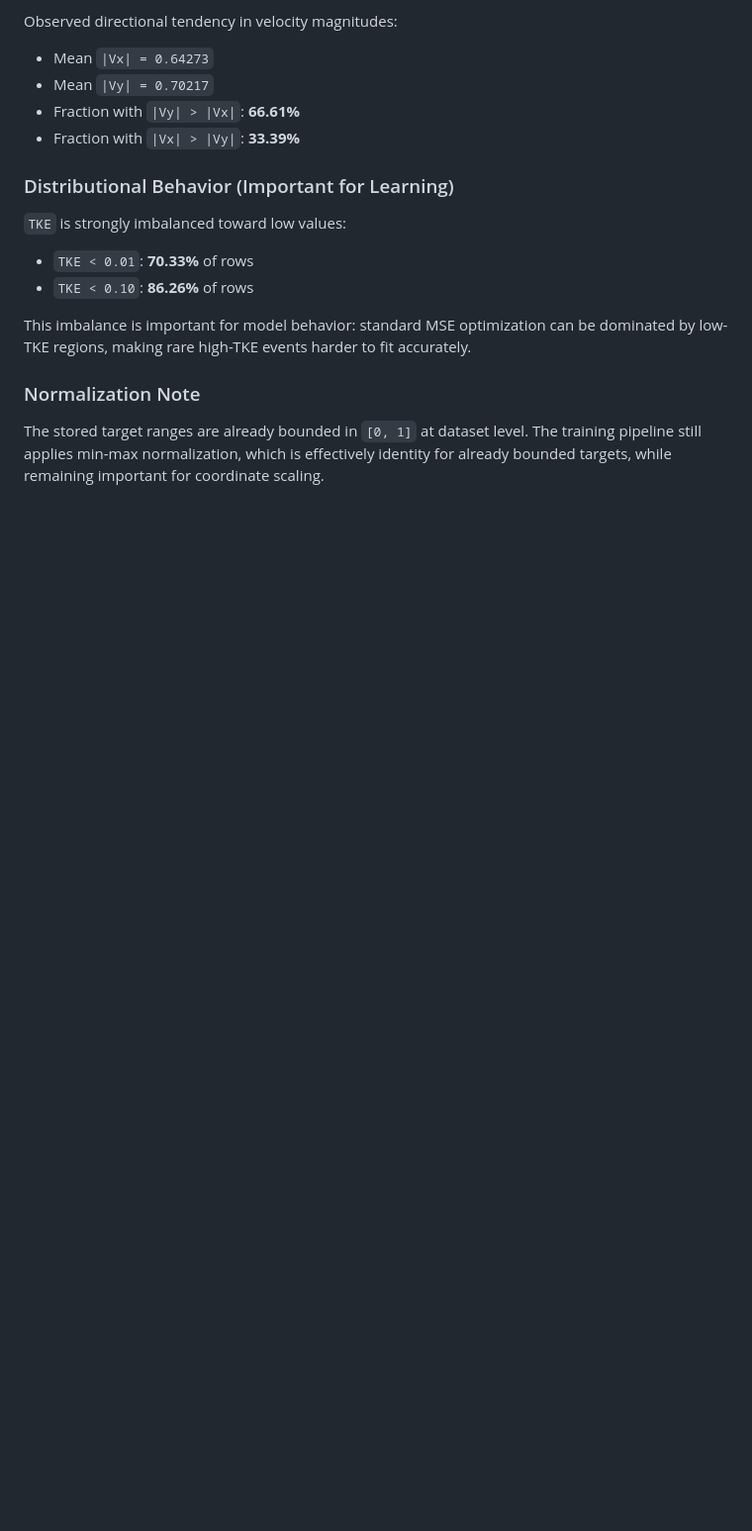
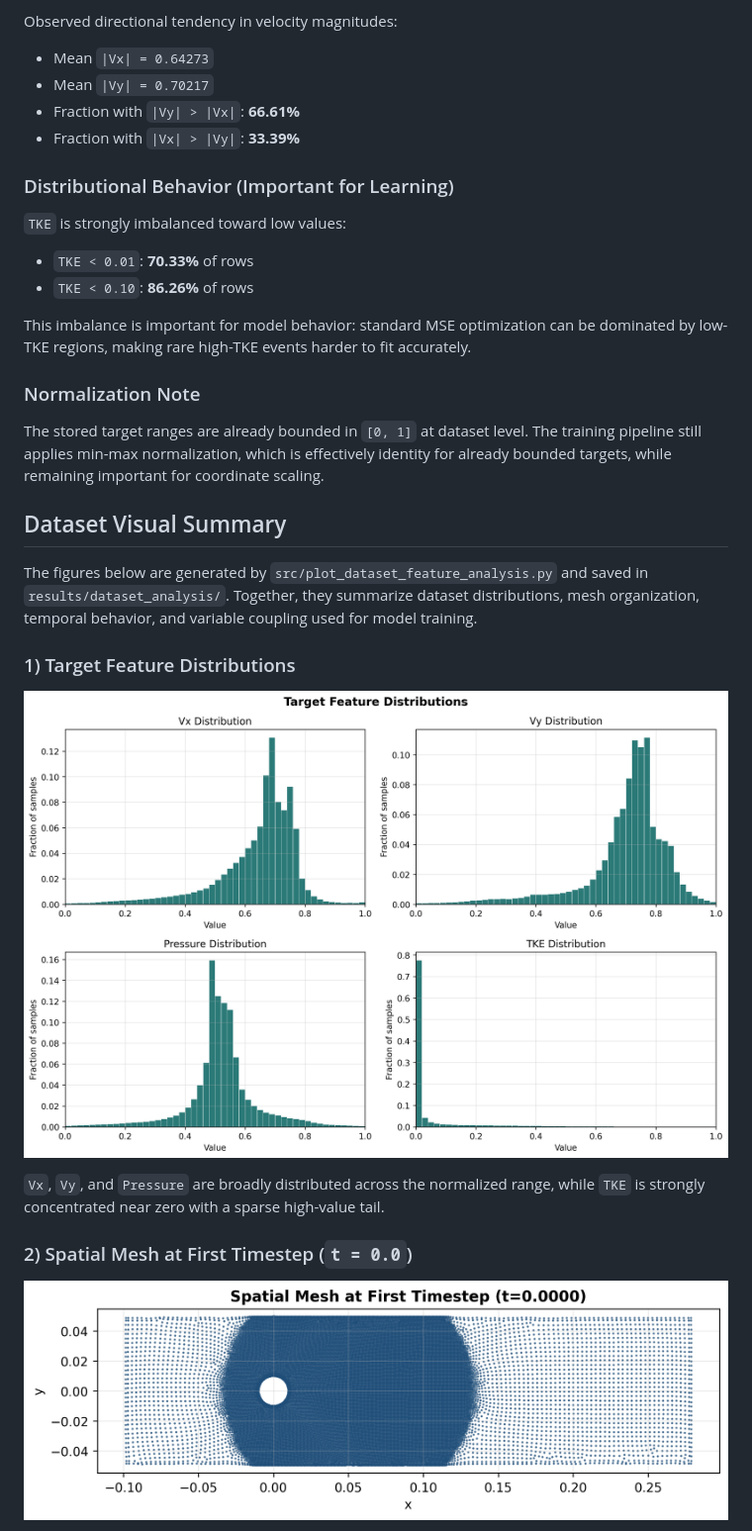
Before and after one commit to mahesh-sadupalli/master-thesis, a Markdown page: README.md, the part around one of its changes. Shown at 99% size. Drawn GitHub-style; pictures changed too: results/dataset_analysis/spatial_mesh_first_timestep.png (added), results/dataset_analysis/target_feature_histograms.png (added); blank space fills up the shorter version.

Commit message:
Dataset feature distributions analysis

```diff
--- a/README.md
+++ b/README.md
@@ -116,3 +116,17 @@ This imbalance is important for model behavior: standard MSE optimization can be
 
 The stored target ranges are already bounded in `[0, 1]` at dataset level. The training pipeline still applies min-max normalization, which is effectively identity for already bounded targets, while remaining important for coordinate scaling.
 
+## Dataset Visual Summary
+
+The figures below are generated by `src/plot_dataset_feature_analysis.py` and saved in `results/dataset_analysis/`. Together, they summarize dataset distributions, mesh organization, temporal behavior, and variable coupling used for model training.
+
+### 1) Target Feature Distributions
+
+![Target Feature Distributions](results/dataset_analysis/target_feature_histograms.png)
+
+`Vx`, `Vy`, and `Pressure` are broadly distributed across the normalized range, while `TKE` is strongly concentrated near zero with a sparse high-value tail.
+
+### 2) Spatial Mesh at First Timestep (`t = 0.0`)
+
+![Spatial Mesh at First Timestep](results/dataset_analysis/spatial_mesh_first_timestep.png)
+
```
Also changed, not shown: other parts of README.md (+20 -0 lines), results/dataset_analysis/feature_correlation_heatmap.png (added), results/dataset_analysis/temporal_target_trends.png (added), results/dataset_analysis/velocity_direction_dominance.png (added), 3 other files.
